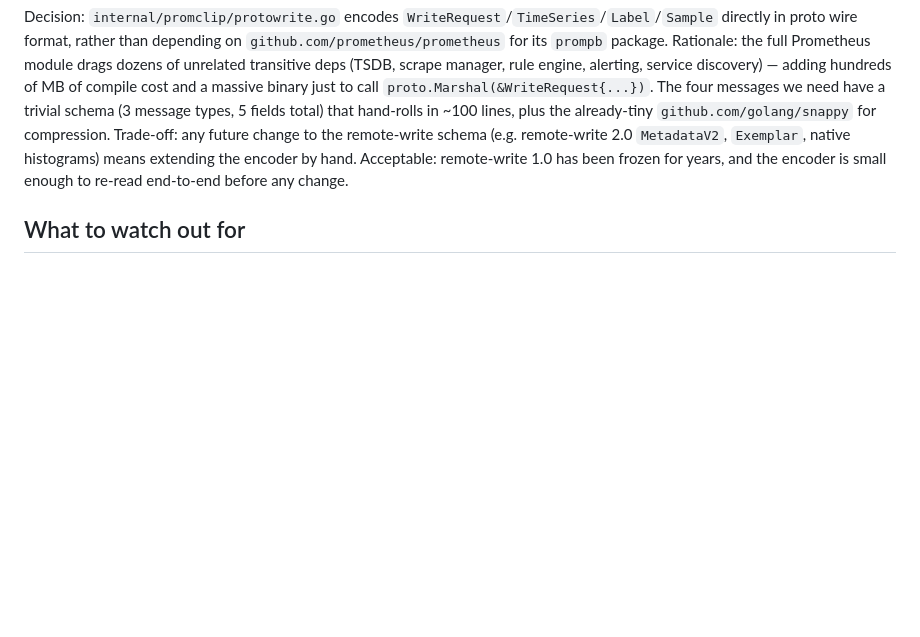
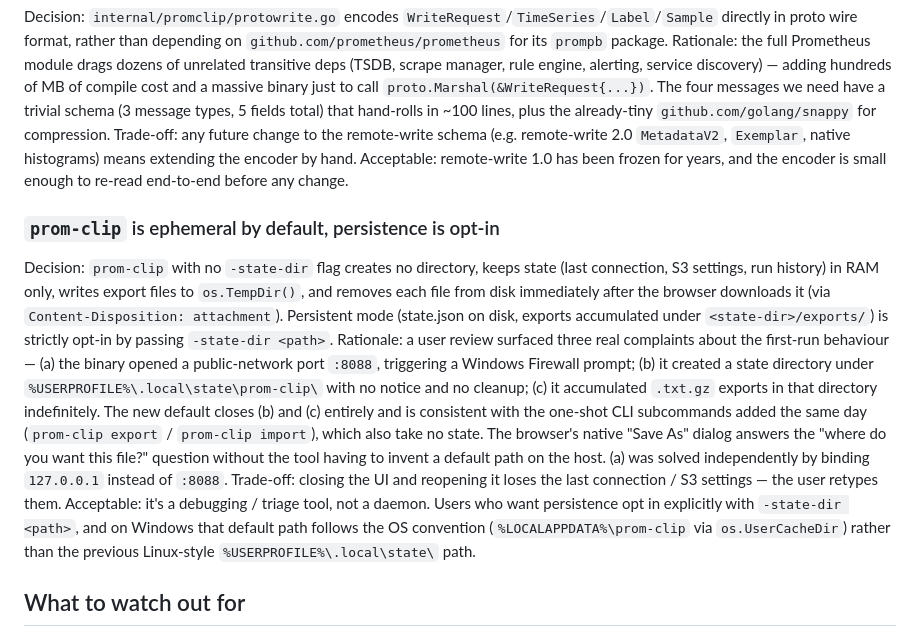
Before and after one commit to lblanc/ssv-prom-exporter, a Markdown page: DECISIONS.md, the part around the change. Drawn GitHub-style; blank space fills up the shorter version.

```diff
--- a/DECISIONS.md
+++ b/DECISIONS.md
@@ -320,6 +320,34 @@ extending the encoder by hand. Acceptable: remote-write 1.0 has
 been frozen for years, and the encoder is small enough to re-read
 end-to-end before any change.
 
+### `prom-clip` is ephemeral by default, persistence is opt-in
+Decision: `prom-clip` with no `-state-dir` flag creates no directory,
+keeps state (last connection, S3 settings, run history) in RAM only,
+writes export files to `os.TempDir()`, and removes each file from
+disk immediately after the browser downloads it (via
+`Content-Disposition: attachment`). Persistent mode (state.json on
+disk, exports accumulated under `<state-dir>/exports/`) is strictly
+opt-in by passing `-state-dir <path>`.
+Rationale: a user review surfaced three real complaints about the
+first-run behaviour — (a) the binary opened a public-network port
+`:8088`, triggering a Windows Firewall prompt; (b) it created a
+state directory under `%USERPROFILE%\.local\state\prom-clip\` with
+no notice and no cleanup; (c) it accumulated `.txt.gz` exports in
+that directory indefinitely. The new default closes (b) and (c)
+entirely and is consistent with the one-shot CLI subcommands added
+the same day (`prom-clip export` / `prom-clip import`), which also
+take no state. The browser's native "Save As" dialog answers the
+"where do you want this file?" question without the tool having to
+invent a default path on the host. (a) was solved independently by
+binding `127.0.0.1` instead of `:8088`.
+Trade-off: closing the UI and reopening it loses the last
+connection / S3 settings — the user retypes them. Acceptable: it's
+a debugging / triage tool, not a daemon. Users who want persistence
+opt in explicitly with `-state-dir <path>`, and on Windows that
+default path follows the OS convention (`%LOCALAPPDATA%\prom-clip`
+via `os.UserCacheDir`) rather than the previous Linux-style
+`%USERPROFILE%\.local\state\` path.
+
 ## What to watch out for
 - The `ServerHost` HTTP header is mandatory on every REST call. Without
   it, the API returns 400 with `ErrorCode 9` (`"No ServerHost header was
```
Also changed, not shown: PROJECT_CONTEXT.md (+32 -0 lines).
